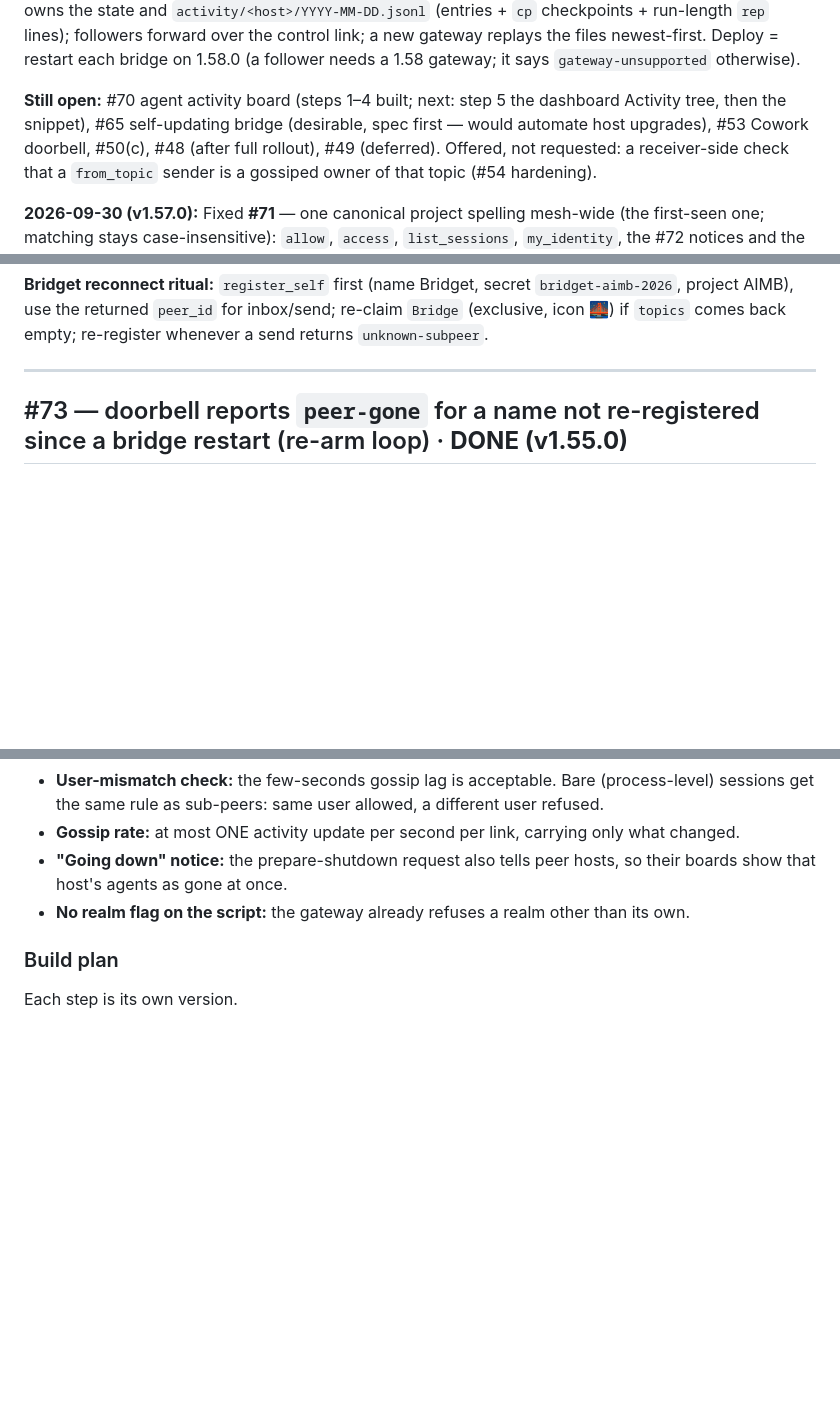
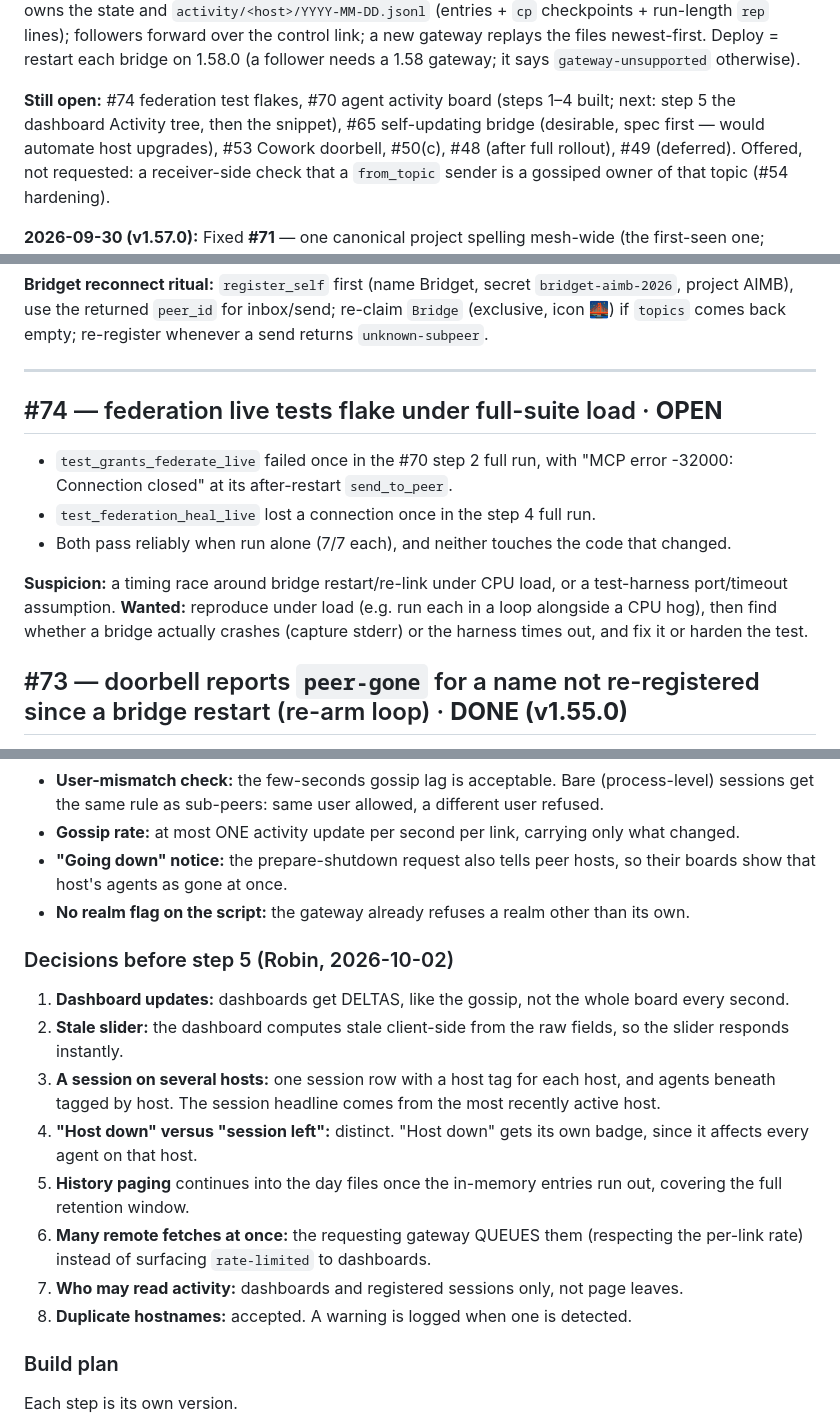
Before and after one commit to project-x51/Ai-MCP-Bridge, a Markdown page: docs/issues.md, 3 parts joined by grey strips. GitHub-like rendering; blank space fills up the shorter version.

Commit message:
Docs: #70 decisions before step 5 (dashboard deltas, client-side stale, host-down badge, day-file paging, queued fetches, read access); log #74 federation test flakes
Co-Authored-By: Claude Opus 5.5 <noreply@anthropic.com>

```diff
--- a/docs/issues.md
+++ b/docs/issues.md
@@ -48,7 +48,7 @@ host's board, one agent's log, one entry's details/data). The host's gateway own
 control link; a new gateway replays the files newest-first. Deploy = restart each bridge on 1.58.0 (a follower needs a
 1.58 gateway; it says `gateway-unsupported` otherwise).
 
-**Still open:** #70 agent activity board (steps 1–4 built; next: step 5 the dashboard Activity tree, then the snippet), #65 self-updating bridge (desirable, spec first — would automate host upgrades), #53 Cowork doorbell,
+**Still open:** #74 federation test flakes, #70 agent activity board (steps 1–4 built; next: step 5 the dashboard Activity tree, then the snippet), #65 self-updating bridge (desirable, spec first — would automate host upgrades), #53 Cowork doorbell,
 #50(c), #48 (after full rollout), #49 (deferred). Offered, not requested: a receiver-side check that a `from_topic`
 sender is a gossiped owner of that topic (#54 hardening).
 
@@ -187,6 +187,16 @@ the returned `peer_id` for inbox/send; re-claim `Bridge` (exclusive, icon 🌉)
 whenever a send returns `unknown-subpeer`.
 
 ---
+
+## #74 — federation live tests flake under full-suite load  ·  **OPEN**
+- `test_grants_federate_live` failed once in the #70 step 2 full run, with "MCP error -32000: Connection closed" at
+  its after-restart `send_to_peer`.
+- `test_federation_heal_live` lost a connection once in the step 4 full run.
+- Both pass reliably when run alone (7/7 each), and neither touches the code that changed.
+
+**Suspicion:** a timing race around bridge restart/re-link under CPU load, or a test-harness port/timeout
+assumption. **Wanted:** reproduce under load (e.g. run each in a loop alongside a CPU hog), then find whether a
+bridge actually crashes (capture stderr) or the harness times out, and fix it or harden the test.
 
 ## #73 — doorbell reports `peer-gone` for a name not re-registered since a bridge restart (re-arm loop)  ·  **DONE (v1.55.0)**
 Reported by Ferret : PC.1 (Ferret project, 2026-09-30).
@@ -488,6 +498,20 @@ silent steps such as builds and downloads.
 - **"Going down" notice:** the prepare-shutdown request also tells peer hosts, so their boards show that host's
   agents as gone at once.
 - **No realm flag on the script:** the gateway already refuses a realm other than its own.
+
+### Decisions before step 5 (Robin, 2026-10-02)
+1. **Dashboard updates:** dashboards get DELTAS, like the gossip, not the whole board every second.
+2. **Stale slider:** the dashboard computes stale client-side from the raw fields, so the slider responds instantly.
+3. **A session on several hosts:** one session row with a host tag for each host, and agents beneath tagged by host.
+   The session headline comes from the most recently active host.
+4. **"Host down" versus "session left":** distinct. "Host down" gets its own badge, since it affects every agent on
+   that host.
+5. **History paging** continues into the day files once the in-memory entries run out, covering the full retention
+   window.
+6. **Many remote fetches at once:** the requesting gateway QUEUES them (respecting the per-link rate) instead of
+   surfacing `rate-limited` to dashboards.
+7. **Who may read activity:** dashboards and registered sessions only, not page leaves.
+8. **Duplicate hostnames:** accepted. A warning is logged when one is detected.
 
 ### Build plan
 Each step is its own version.
```
